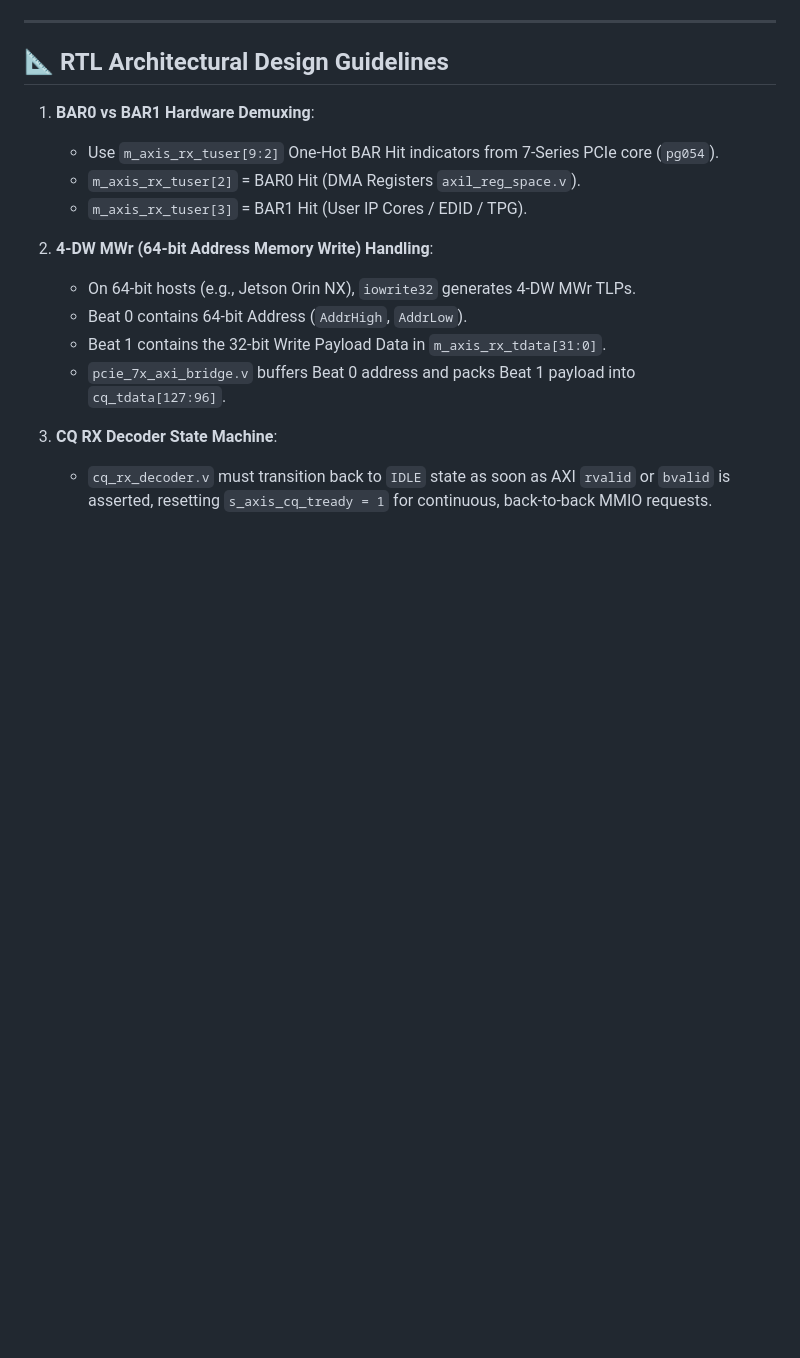
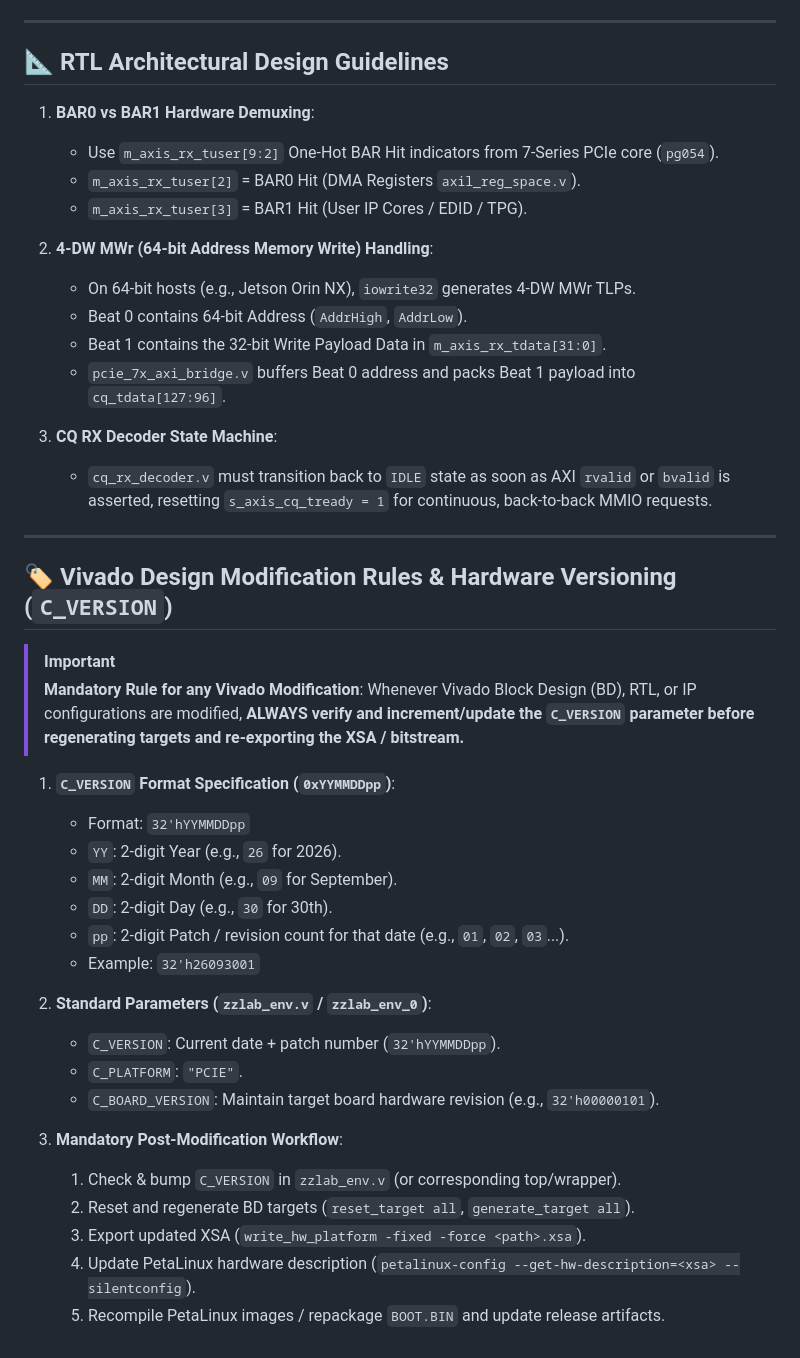
Before and after one commit to zzlee/qpcie, a Markdown page: AGENTS.md, the part around the change. Drawn GitHub-style; blank space fills up the shorter version.

Commit message:
docs(rules): document mandatory C_VERSION update rule for Vivado modifications

```diff
--- a/AGENTS.md
+++ b/AGENTS.md
@@ -98,3 +98,31 @@ dmesg | tail -n 25
 
 3. **CQ RX Decoder State Machine**:
    - `cq_rx_decoder.v` must transition back to `IDLE` state as soon as AXI `rvalid` or `bvalid` is asserted, resetting `s_axis_cq_tready = 1` for continuous, back-to-back MMIO requests.
+
+---
+
+## 🏷️ Vivado Design Modification Rules & Hardware Versioning (`C_VERSION`)
+
+> [!IMPORTANT]
+> **Mandatory Rule for any Vivado Modification**:
+> Whenever Vivado Block Design (BD), RTL, or IP configurations are modified, **ALWAYS verify and increment/update the `C_VERSION` parameter before regenerating targets and re-exporting the XSA / bitstream.**
+
+1. **`C_VERSION` Format Specification (`0xYYMMDDpp`)**:
+   - Format: `32'hYYMMDDpp`
+   - `YY`: 2-digit Year (e.g., `26` for 2026).
+   - `MM`: 2-digit Month (e.g., `09` for September).
+   - `DD`: 2-digit Day (e.g., `30` for 30th).
+   - `pp`: 2-digit Patch / revision count for that date (e.g., `01`, `02`, `03`...).
+   - Example: `32'h26093001`
+
+2. **Standard Parameters (`zzlab_env.v` / `zzlab_env_0`)**:
+   - `C_VERSION`: Current date + patch number (`32'hYYMMDDpp`).
+   - `C_PLATFORM`: `"PCIE"`.
+   - `C_BOARD_VERSION`: Maintain target board hardware revision (e.g., `32'h00000101`).
+
+3. **Mandatory Post-Modification Workflow**:
+   1. Check & bump `C_VERSION` in `zzlab_env.v` (or corresponding top/wrapper).
+   2. Reset and regenerate BD targets (`reset_target all`, `generate_target all`).
+   3. Export updated XSA (`write_hw_platform -fixed -force <path>.xsa`).
+   4. Update PetaLinux hardware description (`petalinux-config --get-hw-description=<xsa> --silentconfig`).
+   5. Recompile PetaLinux images / repackage `BOOT.BIN` and update release artifacts.
```
